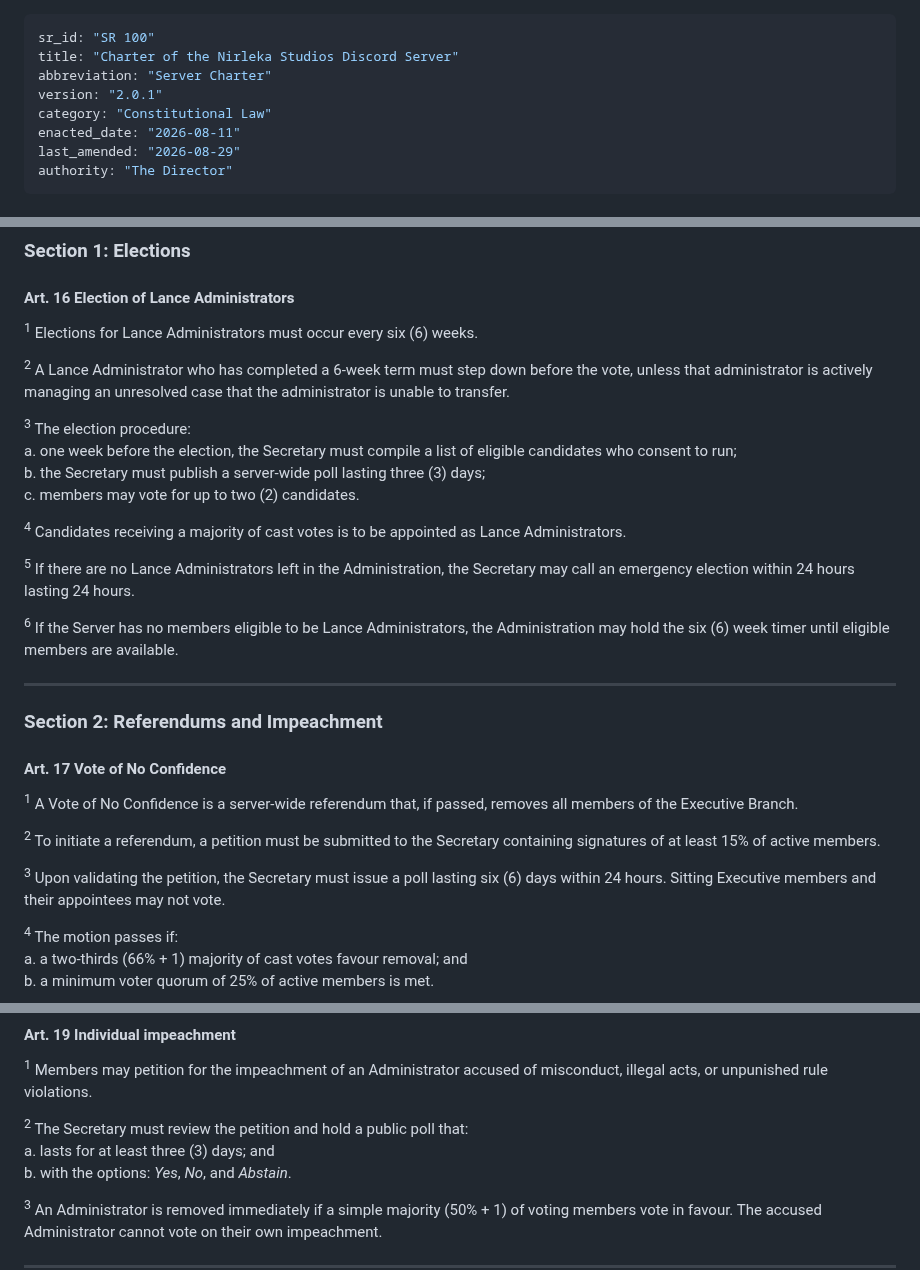
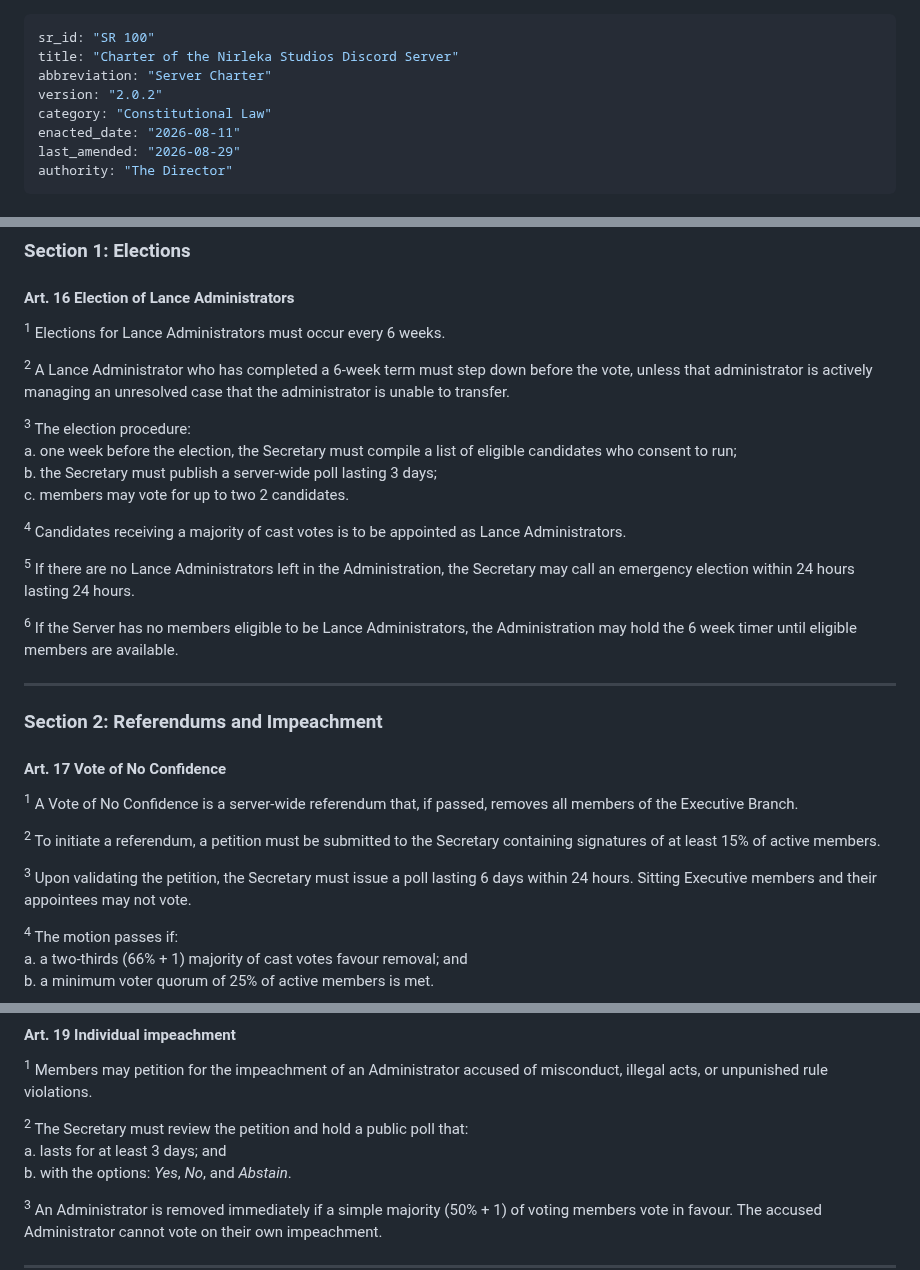
Before and after one commit to Nirleka-Studio/discord-lex, a Markdown page: sr/1-constitutional/100-server-charter.md, 3 parts joined by grey strips. Drawn GitHub-style.

Commit message:
style(SR 100): use standard Arabic numerals

```diff
--- a/sr/1-constitutional/100-server-charter.md
+++ b/sr/1-constitutional/100-server-charter.md
@@ -2,7 +2,7 @@
 sr_id: "SR 100"
 title: "Charter of the Nirleka Studios Discord Server"
 abbreviation: "Server Charter"
-version: "2.0.1"
+version: "2.0.2"
 category: "Constitutional Law"
 enacted_date: "2026-08-11"
 last_amended: "2026-08-29"
@@ -175,20 +175,20 @@ c. review appeals and void invalid administrative actions.
 ### Section 1: Elections
 
 #### Art. 16 Election of Lance Administrators
-<sup>1</sup> Elections for Lance Administrators must occur every six (6) weeks.
+<sup>1</sup> Elections for Lance Administrators must occur every 6 weeks.
 
 <sup>2</sup> A Lance Administrator who has completed a 6-week term must step down before the vote, unless that administrator is actively managing an unresolved case that the administrator is unable to transfer.
 
 <sup>3</sup> The election procedure:\
 a. one week before the election, the Secretary must compile a list of eligible candidates who consent to run;\
-b. the Secretary must publish a server-wide poll lasting three (3) days;\
-c. members may vote for up to two (2) candidates.
+b. the Secretary must publish a server-wide poll lasting 3 days;\
+c. members may vote for up to two 2 candidates.
 
 <sup>4</sup> Candidates receiving a majority of cast votes is to be appointed as Lance Administrators.
 
 <sup>5</sup> If there are no Lance Administrators left in the Administration, the Secretary may call an emergency election within 24 hours lasting 24 hours.
 
-<sup>6</sup> If the Server has no members eligible to be Lance Administrators, the Administration may hold the six (6) week timer until eligible members are available.
+<sup>6</sup> If the Server has no members eligible to be Lance Administrators, the Administration may hold the 6 week timer until eligible members are available.
 
 ---
 
@@ -199,7 +199,7 @@ c. members may vote for up to two (2) candidates.
 
 <sup>2</sup> To initiate a referendum, a petition must be submitted to the Secretary containing signatures of at least 15% of active members.
 
-<sup>3</sup> Upon validating the petition, the Secretary must issue a poll lasting six (6) days within 24 hours. Sitting Executive members and their appointees may not vote.
+<sup>3</sup> Upon validating the petition, the Secretary must issue a poll lasting 6 days within 24 hours. Sitting Executive members and their appointees may not vote.
 
 <sup>4</sup> The motion passes if:\
 a. a two-thirds (66% + 1) majority of cast votes favour removal; and\
@@ -220,7 +220,7 @@ b. the Secretary assumes the position of Caretaker Administrator.
 <sup>1</sup> Members may petition for the impeachment of an Administrator accused of misconduct, illegal acts, or unpunished rule violations.
 
 <sup>2</sup> The Secretary must review the petition and hold a public poll that:\
-a. lasts for at least three (3) days; and\
+a. lasts for at least 3 days; and\
 b. with the options: *Yes*, *No*, and *Abstain*.
 
 <sup>3</sup> An Administrator is removed immediately if a simple majority (50% + 1) of voting members vote in favour. The accused Administrator cannot vote on their own impeachment.
```
